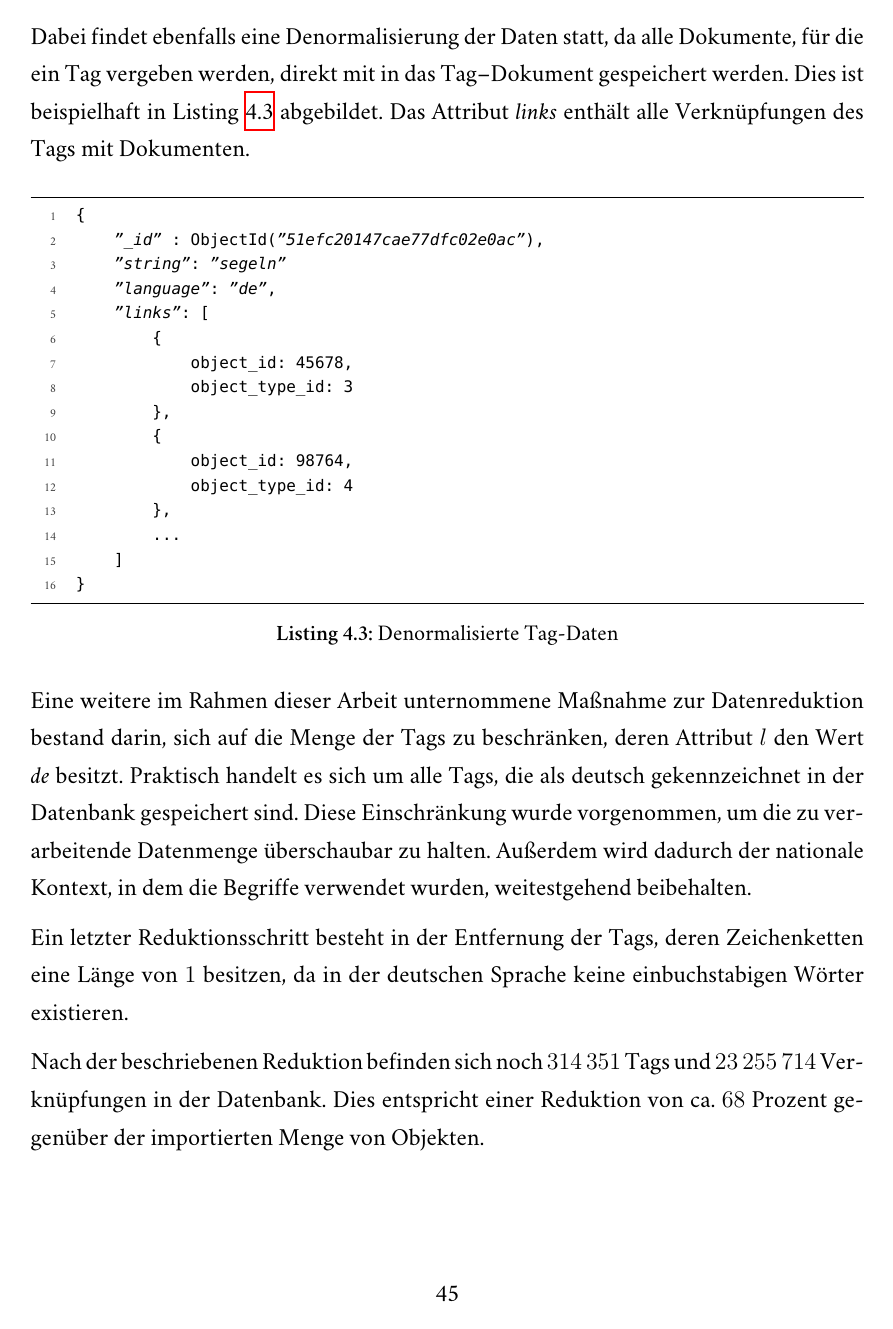
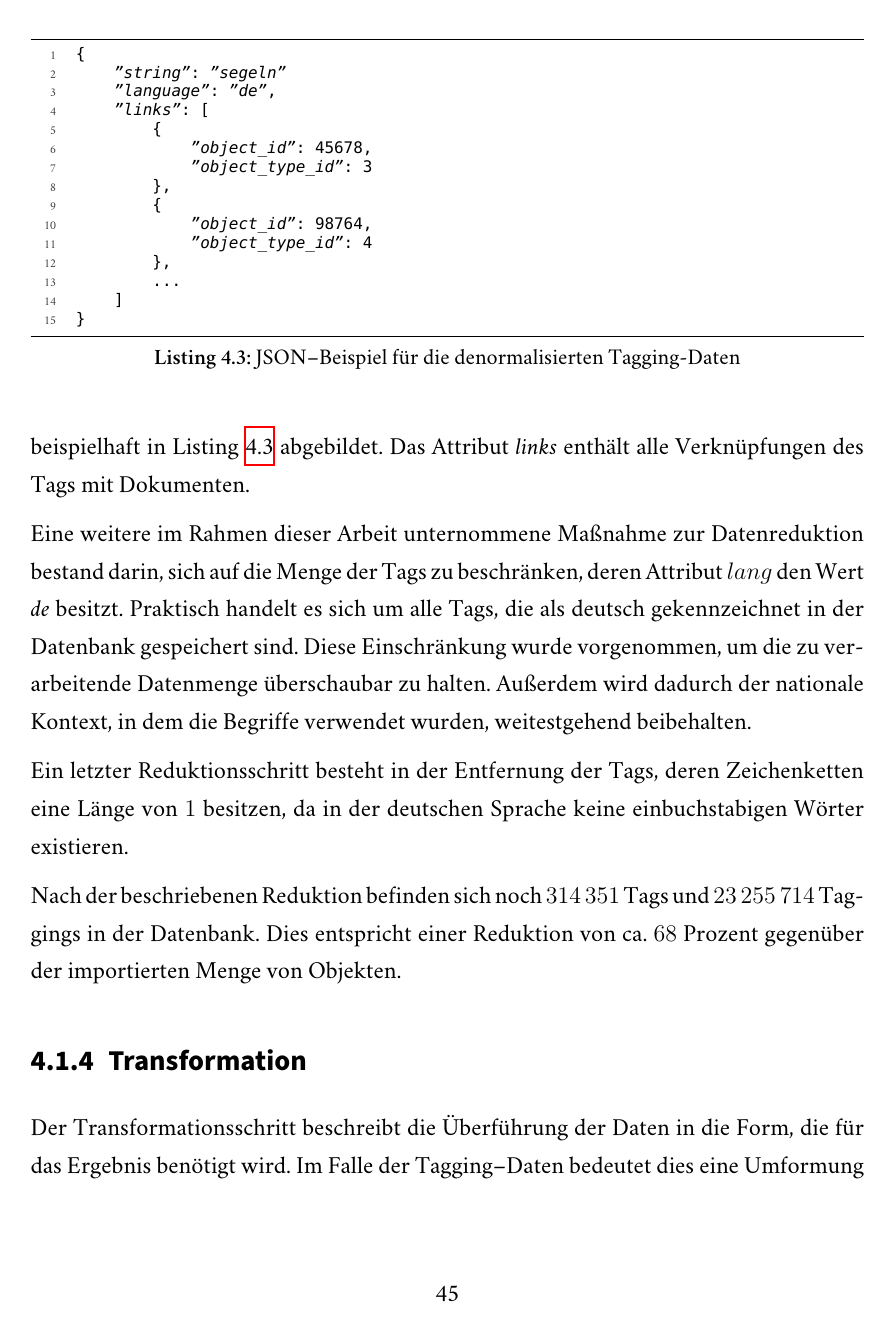
Before and after one commit to sebastianmarr/thesis, a LaTeX thesis (thesis/main.tex, which reads thesis/ld_application.tex): page 52 of 99. Compiled offline with XeLaTeX; a missing font is replaced by an installed copy or a similar font.

Commit message:
tag reduction improvements

```diff
--- a/thesis/ld_application.tex
+++ b/thesis/ld_application.tex
@@ -83,32 +81,33 @@ Werden die Verknüpfungen zweier Tags mit Dokumenten zusammengeführt, können a
 \label{fig:tag_reduction}
 \end{figure}
 
-Dabei findet ebenfalls eine Denormalisierung der Daten statt, da alle Dokumente, für die ein Tag vergeben werden, direkt mit in das Tag--Dokument gespeichert werden. Dies ist beispielhaft in \cref{lst:tag_denormalization} abgebildet. Das Attribut \emph{links} enthält alle Verknüpfungen des Tags mit Dokumenten.
+Werden die Verknüpfungen zweier Tags mit Dokumenten zusammengeführt, können auch dabei wieder Duplikate entstehen. Diese müssen in diesem Fall entfernt werden, da ein Tag nicht mehrmals mit einem Dokument verknüpft werden kann. Das Zusammenführen von Tags ist exemplarisch in \cref{fig:tag_reduction} dargestellt.
 
-\begin{lstlisting}[language=json, label={lst:tag_denormalization}, caption={Denormalisierte Tag-Daten}]
+Dabei findet ebenfalls eine Denormalisierung der Daten statt, da alle Dokumente, für die ein Tag vergeben werden, direkt mit in das Tag--Objekt gespeichert werden. Dies ist beispielhaft in \cref{lst:tag_denormalization} abgebildet. Das Attribut \emph{links} enthält alle Verknüpfungen des Tags mit Dokumenten.
+
+\begin{lstlisting}[language=json, label={lst:tag_denormalization}, caption={JSON--Beispiel für die denormalisierten Tagging-Daten}, float=t]
 {
-    "_id" : ObjectId("51efc20147cae77dfc02e0ac"),
     "string": "segeln"
     "language": "de",
     "links": [
         {
-            object_id: 45678,
-            object_type_id: 3
+            "object_id": 45678,
+            "object_type_id": 3
         },
         {
-            object_id: 98764,
-            object_type_id: 4
+            "object_id": 98764,
+            "object_type_id": 4
         },
         ...
     ]
 }
 \end{lstlisting}
 
-Eine weitere im Rahmen dieser Arbeit unternommene Maßnahme zur Datenreduktion bestand darin, sich auf die Menge der Tags zu beschränken, deren Attribut \(l\) den Wert \emph{de} besitzt. Praktisch handelt es sich um alle Tags, die als deutsch gekennzeichnet in der Datenbank gespeichert sind. Diese Einschränkung wurde vorgenommen, um die zu verarbeitende Datenmenge überschaubar zu halten. Außerdem wird dadurch der nationale Kontext, in dem die Begriffe verwendet wurden, weitestgehend beibehalten.
+Eine weitere im Rahmen dieser Arbeit unternommene Maßnahme zur Datenreduktion bestand darin, sich auf die Menge der Tags zu beschränken, deren Attribut \(lang\) den Wert \emph{de} besitzt. Praktisch handelt es sich um alle Tags, die als deutsch gekennzeichnet in der Datenbank gespeichert sind. Diese Einschränkung wurde vorgenommen, um die zu verarbeitende Datenmenge überschaubar zu halten. Außerdem wird dadurch der nationale Kontext, in dem die Begriffe verwendet wurden, weitestgehend beibehalten.
 
 Ein letzter Reduktionsschritt besteht in der Entfernung der Tags, deren Zeichenketten eine Länge von \num{1} besitzen, da in der deutschen Sprache keine einbuchstabigen Wörter existieren.
 
-Nach der beschriebenen Reduktion befinden sich noch \num{314351} Tags und \num{23255714} Verknüpfungen in der Datenbank. Dies entspricht einer Reduktion von ca. \num{68} Prozent gegenüber der importierten Menge von Objekten.
+Nach der beschriebenen Reduktion befinden sich noch \num{314351} Tags und \num{23255714} Taggings in der Datenbank. Dies entspricht einer Reduktion von ca. \num{68} Prozent gegenüber der importierten Menge von Objekten.
 
 \subsection{Transformation}
 
```
Also changed, not shown: thesis/assets/tag_reduction.pdf, thesis/ld_application.tex (8 more changed lines), 1 other file.
